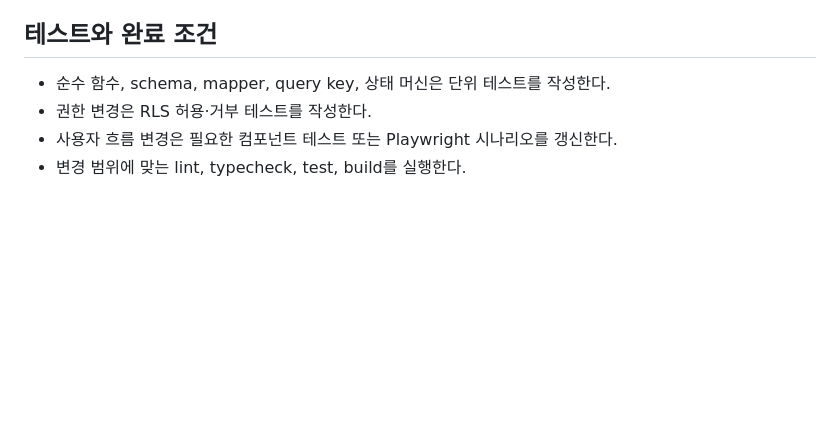
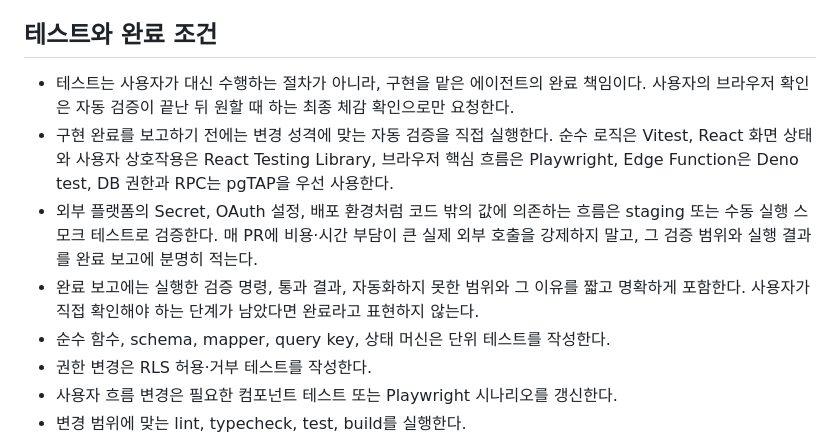
Before and after one commit to m9-m9/talkhugam, a Markdown page: AGENTS.md, the part around the change. GitHub-like rendering; blank space fills up the shorter version.

Commit message:
docs(testing): define verification handoff

```diff
--- a/AGENTS.md
+++ b/AGENTS.md
@@ -58,6 +58,16 @@
 
 ## 테스트와 완료 조건
 
+- 테스트는 사용자가 대신 수행하는 절차가 아니라, 구현을 맡은 에이전트의 완료 책임이다. 사용자의
+  브라우저 확인은 자동 검증이 끝난 뒤 원할 때 하는 최종 체감 확인으로만 요청한다.
+- 구현 완료를 보고하기 전에는 변경 성격에 맞는 자동 검증을 직접 실행한다. 순수 로직은 Vitest,
+  React 화면 상태와 사용자 상호작용은 React Testing Library, 브라우저 핵심 흐름은 Playwright,
+  Edge Function은 Deno test, DB 권한과 RPC는 pgTAP을 우선 사용한다.
+- 외부 플랫폼의 Secret, OAuth 설정, 배포 환경처럼 코드 밖의 값에 의존하는 흐름은 staging 또는
+  수동 실행 스모크 테스트로 검증한다. 매 PR에 비용·시간 부담이 큰 실제 외부 호출을 강제하지 말고,
+  그 검증 범위와 실행 결과를 완료 보고에 분명히 적는다.
+- 완료 보고에는 실행한 검증 명령, 통과 결과, 자동화하지 못한 범위와 그 이유를 짧고 명확하게
+  포함한다. 사용자가 직접 확인해야 하는 단계가 남았다면 완료라고 표현하지 않는다.
 - 순수 함수, schema, mapper, query key, 상태 머신은 단위 테스트를 작성한다.
 - 권한 변경은 RLS 허용·거부 테스트를 작성한다.
 - 사용자 흐름 변경은 필요한 컴포넌트 테스트 또는 Playwright 시나리오를 갱신한다.
```
